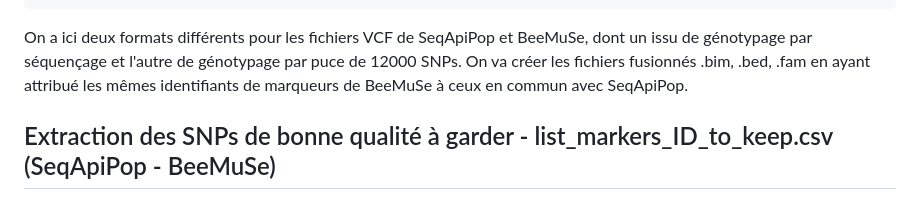
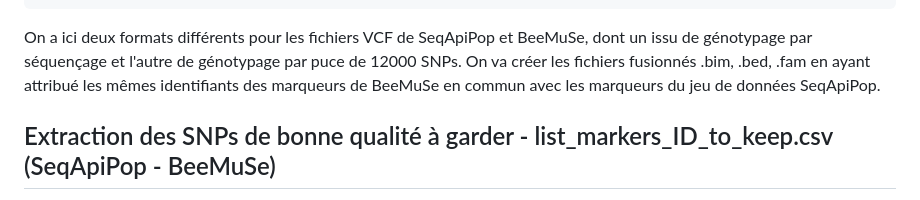
Before and after one commit to nicolasbttg/Stage_M2_NB, a Markdown page: Stage_M2_NB_Commandes_Bash.md, the part around the change. Rendered like a GitHub page.

````diff
--- a/Stage_M2_NB_Commandes_Bash.md
+++ b/Stage_M2_NB_Commandes_Bash.md
@@ -749,7 +749,7 @@ head subset_RefPop_samples_ref.vcf
 ```
 
 On a ici deux formats différents pour les fichiers VCF de SeqApiPop et BeeMuSe, dont un issu de génotypage par séquençage et l'autre de génotypage par puce de 12000 SNPs.
-On va créer les fichiers fusionnés .bim, .bed, .fam en ayant attribué les mêmes identifiants de marqueurs de BeeMuSe à ceux en commun avec SeqApiPop.
+On va créer les fichiers fusionnés .bim, .bed, .fam en ayant attribué les mêmes identifiants des marqueurs de BeeMuSe en commun avec les marqueurs du jeu de données SeqApiPop.
 
 ## Extraction des SNPs de bonne qualité à garder - list_markers_ID_to_keep.csv (SeqApiPop - BeeMuSe)
 
````
